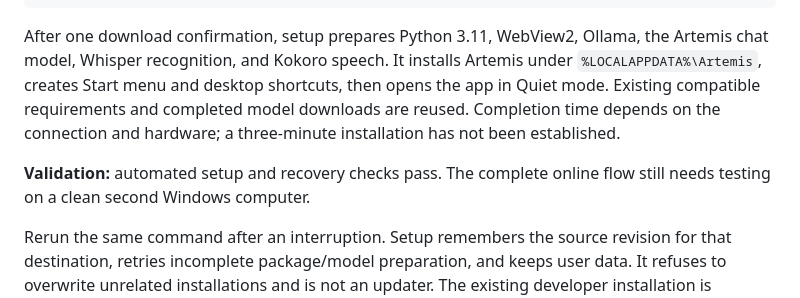
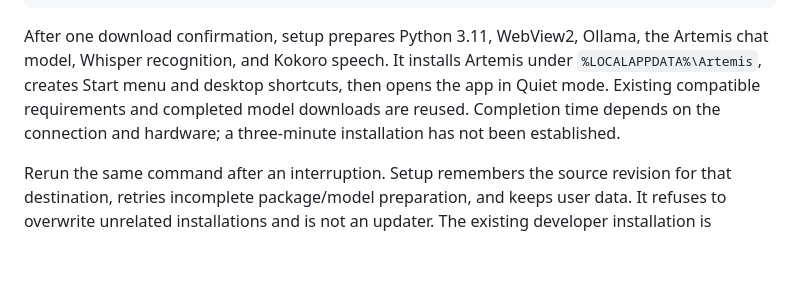
Before and after one commit to hitesh175/Artemis, a Markdown page: README.md, the part around the change. Drawn GitHub-style; blank space fills up the shorter version.

Commit message:
Update README with setup instructions
Removed validation note and clarified setup process.

```diff
--- a/README.md
+++ b/README.md
@@ -132,8 +132,6 @@ irm https://raw.githubusercontent.com/hitesh175/Artemis/main/install.ps1 | iex
 
 After one download confirmation, setup prepares Python 3.11, WebView2, Ollama, the Artemis chat model, Whisper recognition, and Kokoro speech. It installs Artemis under `%LOCALAPPDATA%\Artemis`, creates Start menu and desktop shortcuts, then opens the app in Quiet mode. Existing compatible requirements and completed model downloads are reused. Completion time depends on the connection and hardware; a three-minute installation has not been established.
 
-**Validation:** automated setup and recovery checks pass. The complete online flow still needs testing on a clean second Windows computer.
-
 Rerun the same command after an interruption. Setup remembers the source revision for that destination, retries incomplete package/model preparation, and keeps user data. It refuses to overwrite unrelated installations and is not an updater. The existing developer installation is separate.
 
 The command downloads and runs this repository's [readable setup script](install.ps1). For a different location, text-only model preparation, preview checks, or setup without opening the app, see the [setup guide](setup/FIRST_RUN.md#complete-online-setup).
```
